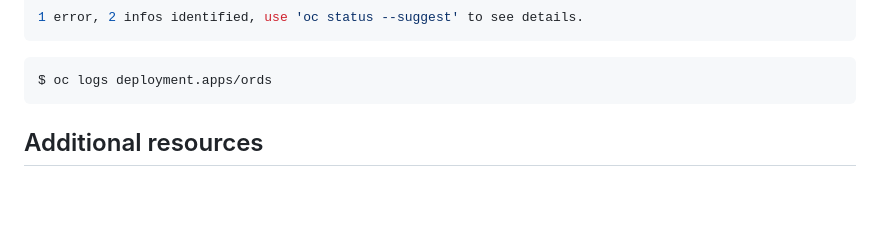
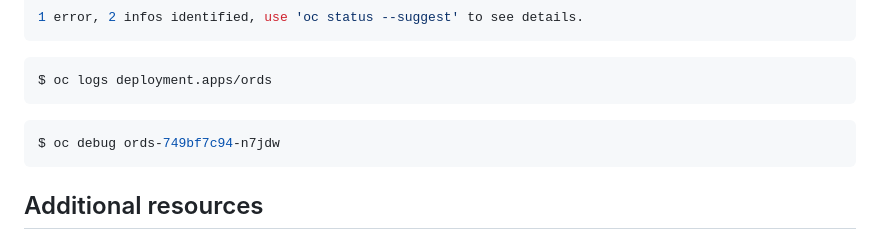
Before and after one commit to dti-a-chbac/ul-ora-ords-at, a Markdown page: README.md, the part around the change. GitHub-like rendering; blank space fills up the shorter version.

````diff
--- a/README.md
+++ b/README.md
@@ -100,6 +100,10 @@ Errors:
 $ oc logs deployment.apps/ords
 ```
 
+```bash
+$ oc debug ords-749bf7c94-n7jdw
+```
+
 ## Additional resources
 * For more information about devfiles, see [Devfile.io](https://devfile.io/).
 * Info : [Create devfiles](https://devfile.io/docs/2.2.2/create-devfiles)
````
